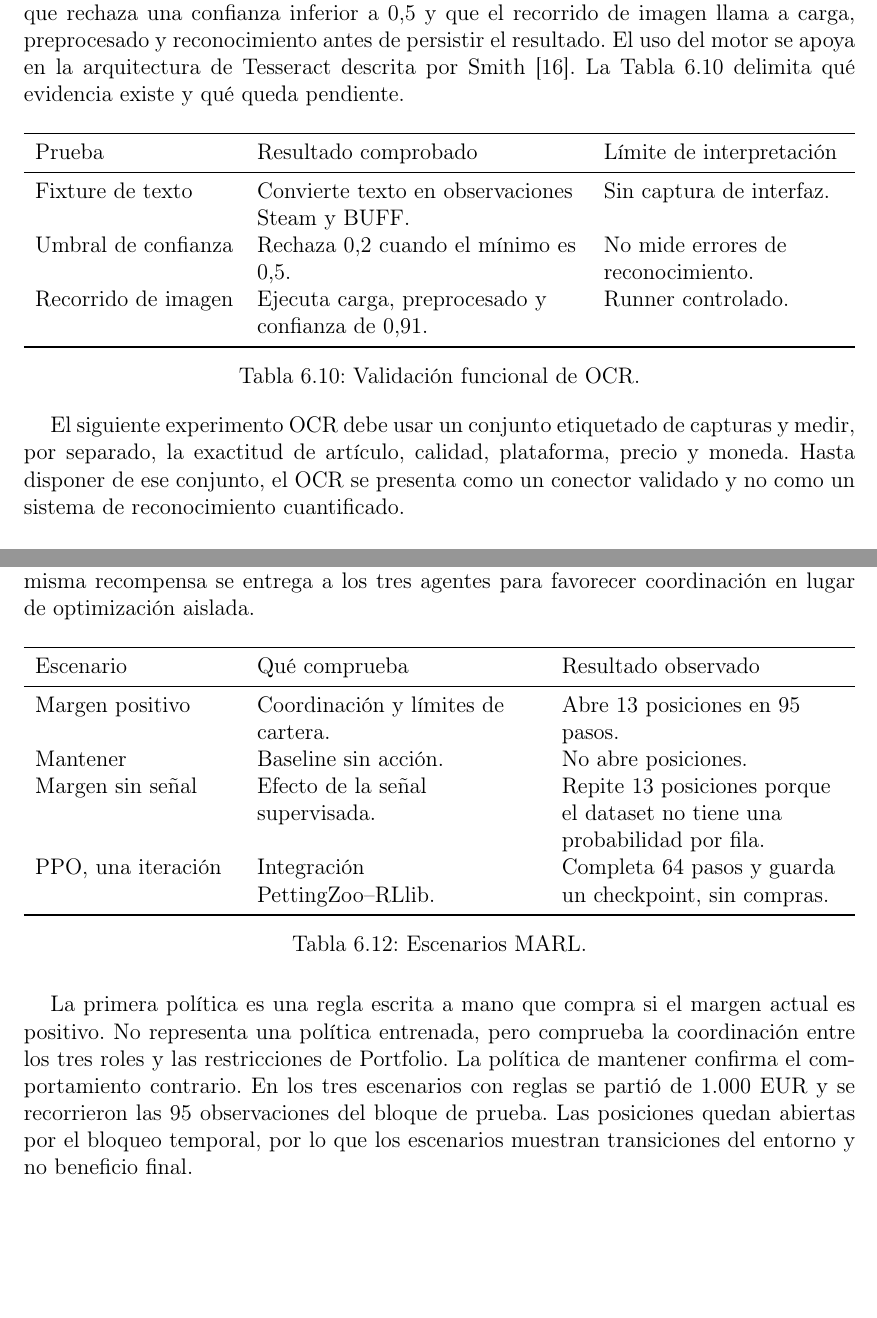
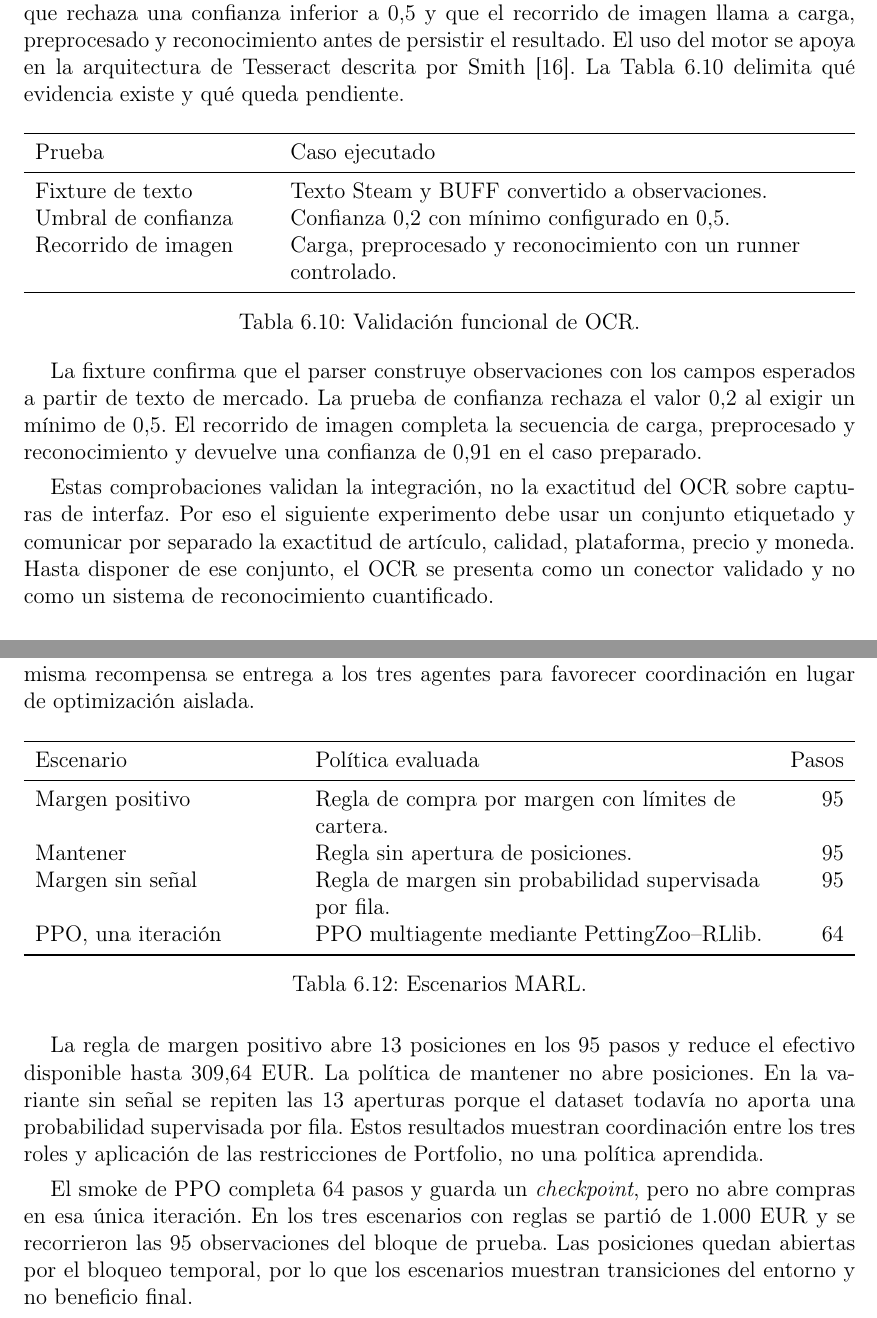
Before and after one commit to STOSKR/TFM-CSFlipper, a LaTeX thesis (TFM/main.tex, which reads TFM/sections/05_experimentacion.tex): two parts of pages 46 and 48 of 57, joined at a grey line, cut so that both start at the same text, the shorter picture padded with empty space. Compiled offline with pdfLaTeX.

Commit message:
docs(tfm): separar resultados de tablas

```diff
--- a/TFM/sections/05_experimentacion.tex
+++ b/TFM/sections/05_experimentacion.tex
@@ -298,20 +298,22 @@ La evaluación de OCR disponible es funcional, no una medida de exactitud sobre
 
 \begin{table}[htbp]
 \centering
-\begin{tabularx}{\textwidth}{>{\raggedright\arraybackslash}p{0.24\textwidth} >{\raggedright\arraybackslash}p{0.39\textwidth} >{\raggedright\arraybackslash}X}
+\begin{tabularx}{\textwidth}{>{\raggedright\arraybackslash}p{0.28\textwidth} >{\raggedright\arraybackslash}X}
 \toprule
-Prueba & Resultado comprobado & Límite de interpretación \\
+Prueba & Caso ejecutado \\
 \midrule
-Fixture de texto & Convierte texto en observaciones Steam y BUFF. & Sin captura de interfaz. \\
-Umbral de confianza & Rechaza 0,2 cuando el mínimo es 0,5. & No mide errores de reconocimiento. \\
-Recorrido de imagen & Ejecuta carga, preprocesado y confianza de 0,91. & Runner controlado. \\
+Fixture de texto & Texto Steam y BUFF convertido a observaciones. \\
+Umbral de confianza & Confianza 0,2 con mínimo configurado en 0,5. \\
+Recorrido de imagen & Carga, preprocesado y reconocimiento con un runner controlado. \\
 \bottomrule
 \end{tabularx}
 \caption{Validación funcional de OCR.}
 \label{tab:ocr-funcional}
 \end{table}
 
-El siguiente experimento OCR debe usar un conjunto etiquetado de capturas y medir, por separado, la exactitud de artículo, calidad, plataforma, precio y moneda. Hasta disponer de ese conjunto, el OCR se presenta como un conector validado y no como un sistema de reconocimiento cuantificado.
+La fixture confirma que el parser construye observaciones con los campos esperados a partir de texto de mercado. La prueba de confianza rechaza el valor 0,2 al exigir un mínimo de 0,5. El recorrido de imagen completa la secuencia de carga, preprocesado y reconocimiento y devuelve una confianza de 0,91 en el caso preparado.
+
+Estas comprobaciones validan la integración, no la exactitud del OCR sobre capturas de interfaz. Por eso el siguiente experimento debe usar un conjunto etiquetado y comunicar por separado la exactitud de artículo, calidad, plataforma, precio y moneda. Hasta disponer de ese conjunto, el OCR se presenta como un conector validado y no como un sistema de reconocimiento cuantificado.
 
 \subsection{Dataset de trading operativo}
 
@@ -370,21 +372,23 @@ En la ecuación, $\rho_t$ es el retorno estimado de la oportunidad, $v_t$ el nú
 
 \begin{table}[H]
 \centering
-\begin{tabularx}{\textwidth}{>{\raggedright\arraybackslash}p{0.24\textwidth} >{\raggedright\arraybackslash}X >{\raggedright\arraybackslash}X}
+\begin{tabularx}{\textwidth}{>{\raggedright\arraybackslash}p{0.31\textwidth} >{\raggedright\arraybackslash}X r}
 \toprule
-Escenario & Qué comprueba & Resultado observado \\
+Escenario & Política evaluada & Pasos \\
 \midrule
-Margen positivo & Coordinación y límites de cartera. & Abre 13 posiciones en 95 pasos. \\
-Mantener & Baseline sin acción. & No abre posiciones. \\
-Margen sin señal & Efecto de la señal supervisada. & Repite 13 posiciones porque el dataset no tiene una probabilidad por fila. \\
-PPO, una iteración & Integración PettingZoo--RLlib. & Completa 64 pasos y guarda un checkpoint, sin compras. \\
+Margen positivo & Regla de compra por margen con límites de cartera. & 95 \\
+Mantener & Regla sin apertura de posiciones. & 95 \\
+Margen sin señal & Regla de margen sin probabilidad supervisada por fila. & 95 \\
+PPO, una iteración & PPO multiagente mediante PettingZoo--RLlib. & 64 \\
 \bottomrule
 \end{tabularx}
 \caption{Escenarios MARL.}
 \label{tab:marl-inicial}
 \end{table}
 
-La primera política es una regla escrita a mano que compra si el margen actual es positivo. No representa una política entrenada, pero comprueba la coordinación entre los tres roles y las restricciones de Portfolio. La política de mantener confirma el comportamiento contrario. En los tres escenarios con reglas se partió de 1.000 EUR y se recorrieron las 95 observaciones del bloque de prueba. Las posiciones quedan abiertas por el bloqueo temporal, por lo que los escenarios muestran transiciones del entorno y no beneficio final.
+La regla de margen positivo abre 13 posiciones en los 95 pasos y reduce el efectivo disponible hasta 309,64 EUR. La política de mantener no abre posiciones. En la variante sin señal se repiten las 13 aperturas porque el dataset todavía no aporta una probabilidad supervisada por fila. Estos resultados muestran coordinación entre los tres roles y aplicación de las restricciones de Portfolio, no una política aprendida.
+
+El smoke de PPO completa 64 pasos y guarda un \textit{checkpoint}, pero no abre compras en esa única iteración. En los tres escenarios con reglas se partió de 1.000 EUR y se recorrieron las 95 observaciones del bloque de prueba. Las posiciones quedan abiertas por el bloqueo temporal, por lo que los escenarios muestran transiciones del entorno y no beneficio final.
 
 La Figura~\ref{fig:traza-marl-marzo} muestra la traza completa de ambos baselines. La regla de margen positivo abre trece posiciones y reduce el efectivo disponible hasta 309,64 EUR. El capital queda bloqueado durante el periodo de espera y deja de contabilizarse como bloqueado al vencer dicho periodo. Las posiciones siguen abiertas porque el baseline no incorpora una política de venta. Esta figura valida la dinámica de efectivo, bloqueo y restricciones del simulador, pero no mide el rendimiento de una política aprendida.
 
```
Also changed, not shown: TFM/main.pdf, TFM/sections/05_experimentacion.tex (6 more changed lines).
